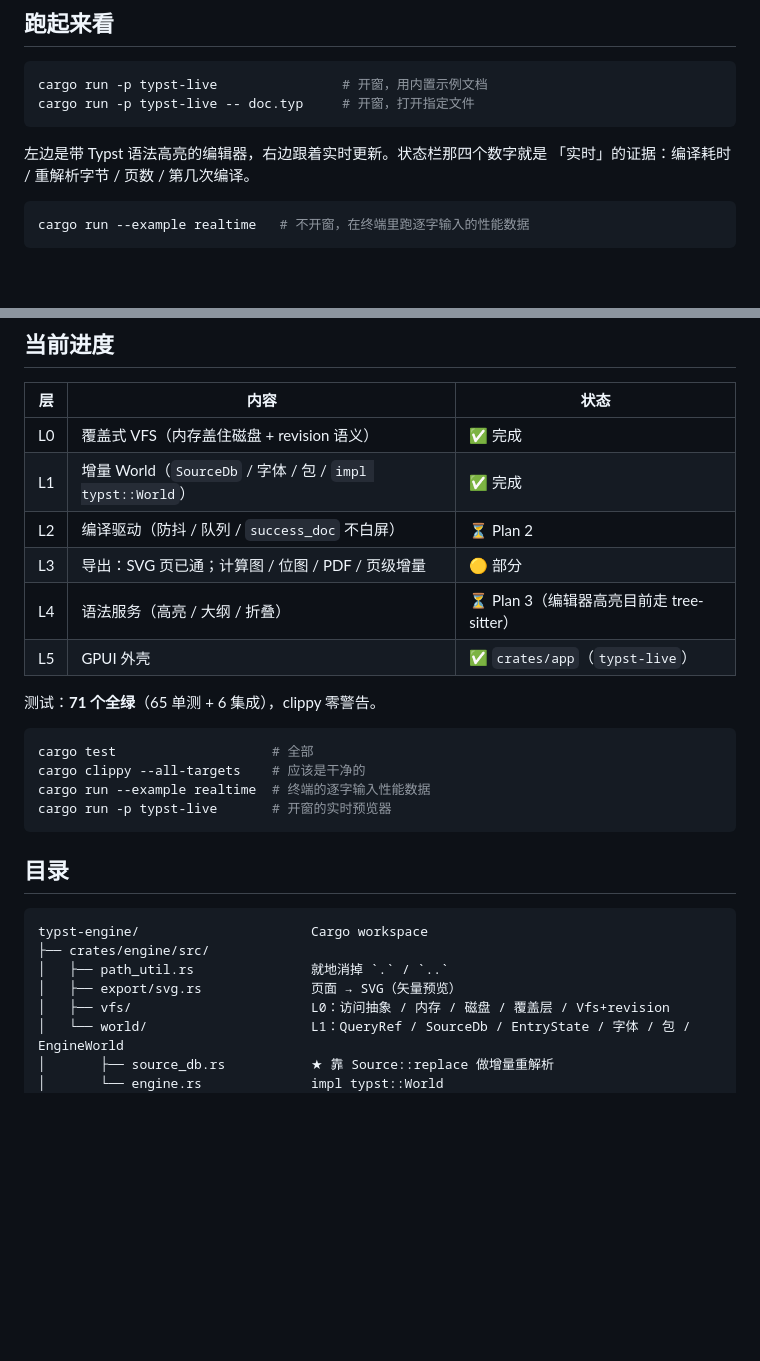
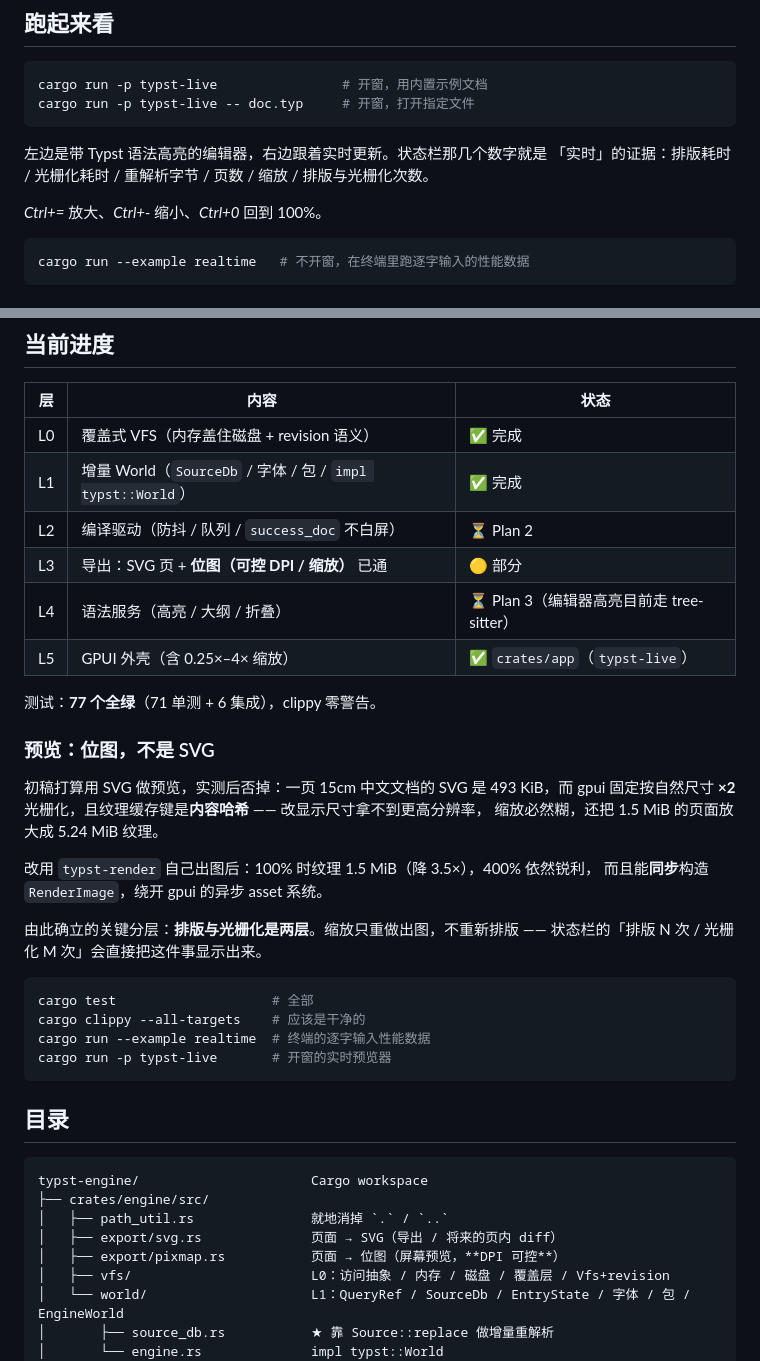
Before and after one commit to deviswu/typst-engine, a Markdown page: README.md, 2 parts joined by grey strips. Drawn GitHub-style; blank space fills up the shorter version.

Commit message:
docs: 同步 spec/README —— L3 位图导出、预览为何不用 SVG、排版与光栅化两层

````diff
--- a/README.md
+++ b/README.md
@@ -15,8 +15,10 @@ cargo run -p typst-live                # 开窗，用内置示例文档
 cargo run -p typst-live -- doc.typ     # 开窗，打开指定文件
 ```
 
-左边是带 Typst 语法高亮的编辑器，右边跟着实时更新。状态栏那四个数字就是
-「实时」的证据：编译耗时 / 重解析字节 / 页数 / 第几次编译。
+左边是带 Typst 语法高亮的编辑器，右边跟着实时更新。状态栏那几个数字就是
+「实时」的证据：排版耗时 / 光栅化耗时 / 重解析字节 / 页数 / 缩放 / 排版与光栅化次数。
+
+*Ctrl+=* 放大、*Ctrl+-* 缩小、*Ctrl+0* 回到 100%。
 
 ```bash
 cargo run --example realtime   # 不开窗，在终端里跑逐字输入的性能数据
@@ -41,11 +43,23 @@ cargo run --example realtime   # 不开窗，在终端里跑逐字输入的性
 | L0 | 覆盖式 VFS（内存盖住磁盘 + revision 语义） | ✅ 完成 |
 | L1 | 增量 World（`SourceDb` / 字体 / 包 / `impl typst::World`） | ✅ 完成 |
 | L2 | 编译驱动（防抖 / 队列 / `success_doc` 不白屏） | ⏳ Plan 2 |
-| L3 | 导出：SVG 页已通；计算图 / 位图 / PDF / 页级增量 | 🟡 部分 |
+| L3 | 导出：SVG 页 + **位图（可控 DPI / 缩放）** 已通 | 🟡 部分 |
 | L4 | 语法服务（高亮 / 大纲 / 折叠） | ⏳ Plan 3（编辑器高亮目前走 tree-sitter） |
-| L5 | GPUI 外壳 | ✅ `crates/app`（`typst-live`） |
+| L5 | GPUI 外壳（含 0.25×–4× 缩放） | ✅ `crates/app`（`typst-live`） |
 
-测试：**71 个全绿**（65 单测 + 6 集成），clippy 零警告。
+测试：**77 个全绿**（71 单测 + 6 集成），clippy 零警告。
+
+### 预览：位图，不是 SVG
+
+初稿打算用 SVG 做预览，实测后否掉：一页 15cm 中文文档的 SVG 是 493 KiB，而 gpui
+固定按自然尺寸 **×2** 光栅化，且纹理缓存键是**内容哈希** —— 改显示尺寸拿不到更高分辨率，
+缩放必然糊，还把 1.5 MiB 的页面放大成 5.24 MiB 纹理。
+
+改用 `typst-render` 自己出图后：100% 时纹理 1.5 MiB（降 3.5×），400% 依然锐利，
+而且能**同步**构造 `RenderImage`，绕开 gpui 的异步 asset 系统。
+
+由此确立的关键分层：**排版与光栅化是两层**。缩放只重做出图，不重新排版 ——
+状态栏的「排版 N 次 / 光栅化 M 次」会直接把这件事显示出来。
 
 ```bash
 cargo test                    # 全部
@@ -60,7 +74,8 @@ cargo run -p typst-live       # 开窗的实时预览器
 typst-engine/                      Cargo workspace
 ├── crates/engine/src/
 │   ├── path_util.rs               就地消掉 `.` / `..`
-│   ├── export/svg.rs              页面 → SVG（矢量预览）
+│   ├── export/svg.rs              页面 → SVG（导出 / 将来的页内 diff）
+│   ├── export/pixmap.rs           页面 → 位图（屏幕预览，**DPI 可控**）
 │   ├── vfs/                       L0：访问抽象 / 内存 / 磁盘 / 覆盖层 / Vfs+revision
 │   └── world/                     L1：QueryRef / SourceDb / EntryState / 字体 / 包 / EngineWorld
 │       ├── source_db.rs           ★ 靠 Source::replace 做增量重解析
````
Also changed, not shown: 1 other file.
